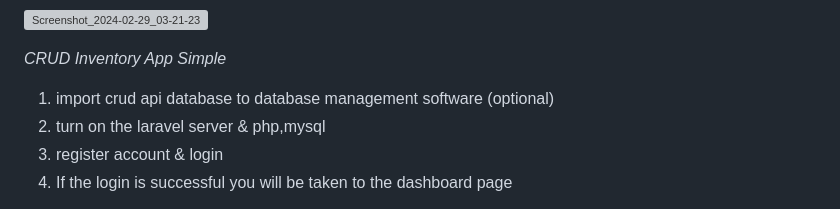
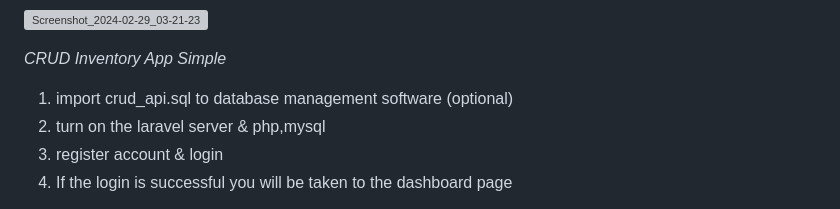
Before and after one commit to ariq123/crud_simple, a Markdown page: README.md, the part around the change. Rendered like a GitHub page; grey boxes are pictures that could not be loaded.

```diff
--- a/README.md
+++ b/README.md
@@ -2,7 +2,7 @@
 
 *CRUD Inventory App Simple*
 
-1. import crud api database to database management software (optional)
+1. import crud_api.sql to database management software (optional)
 2. turn on the laravel server & php,mysql
 3. register account & login
 4. If the login is successful you will be taken to the dashboard page
```
